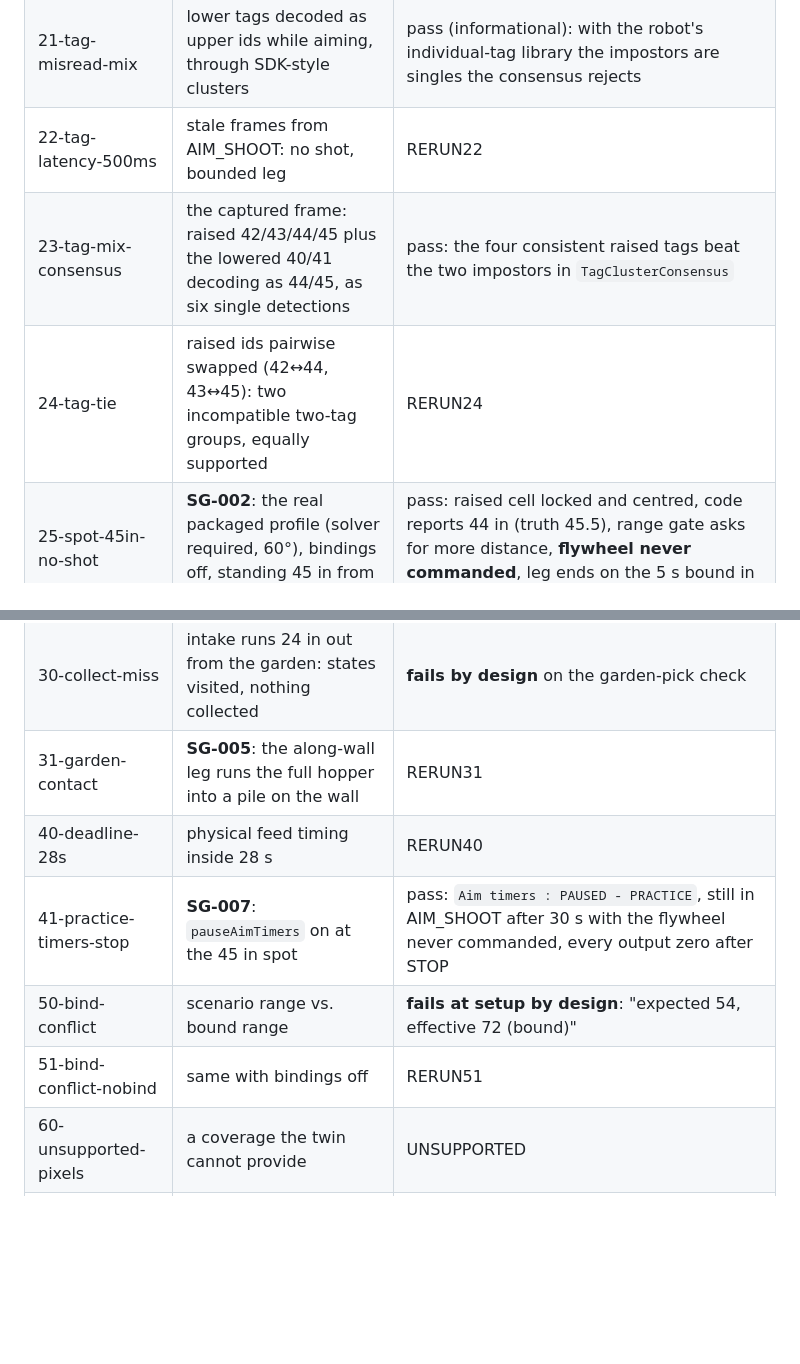
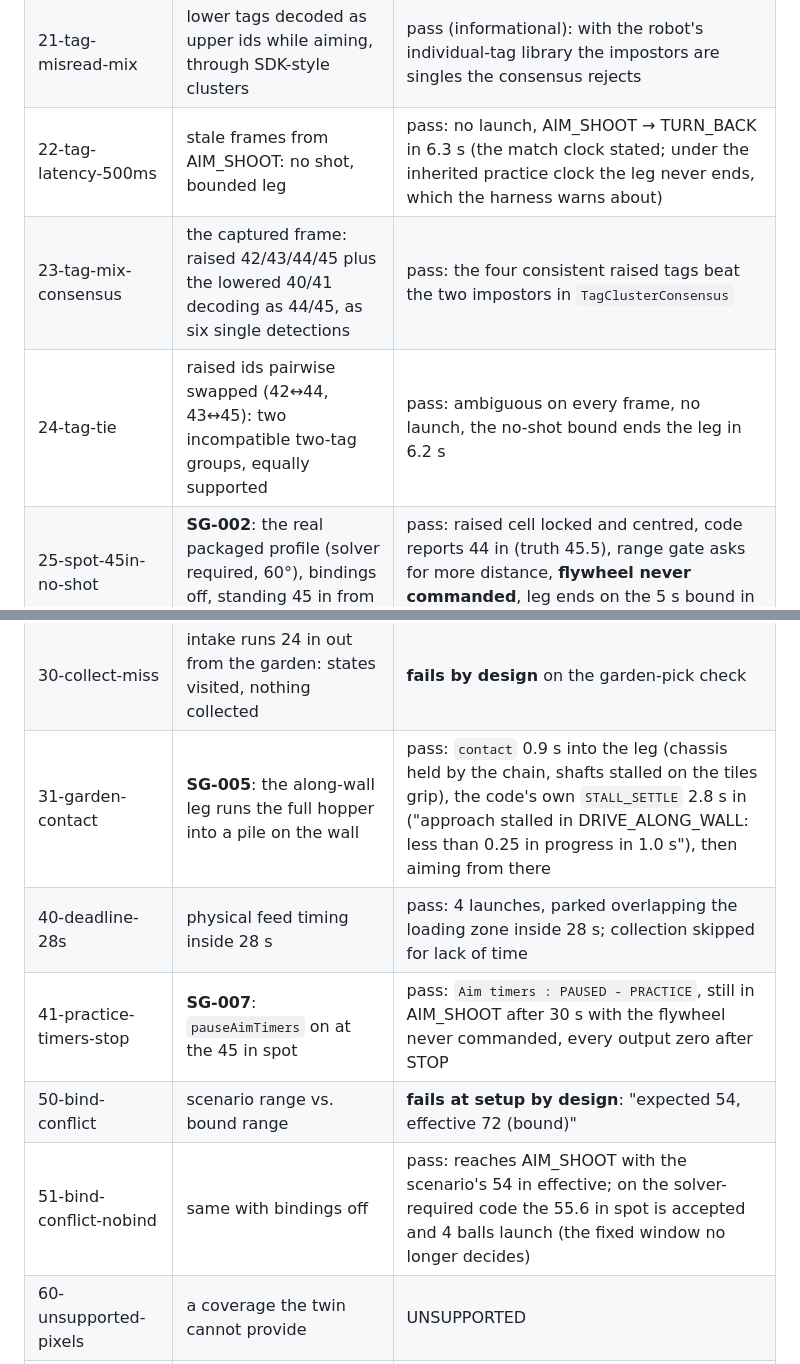
Before and after one commit to camels-hump-coders/biobuzz-digital-twin, a Markdown page: scenarios/physical/README.md, 2 parts joined by grey strips. GitHub-like rendering; blank space fills up the shorter version.

Commit message:
Fixture outcomes against TeamCode a962746: SPOT-45 reproduces the no-flywheel shot, SPOT-12 measures the departure, UPGRADE and GARDEN-CONTACT pass; spec §10
Co-Authored-By: Claude Fable 5.1 <noreply@anthropic.com>

```diff
--- a/scenarios/physical/README.md
+++ b/scenarios/physical/README.md
@@ -21,19 +21,19 @@ missed each of them.
 | 12-empty-hopper | launches follow the balls aboard, not the pulses | pass: 4 pulses, 2 launches with 2 balls |
 | 20-tag-cover-lower | the lowered cell covered: the raised cell must be seen alone | pass: raised blue cell acquired (h 58 in, tilt 30°), launches |
 | 21-tag-misread-mix | lower tags decoded as upper ids while aiming, through SDK-style clusters | pass (informational): with the robot's individual-tag library the impostors are singles the consensus rejects |
-| 22-tag-latency-500ms | stale frames from AIM_SHOOT: no shot, bounded leg | RERUN22 |
+| 22-tag-latency-500ms | stale frames from AIM_SHOOT: no shot, bounded leg | pass: no launch, AIM_SHOOT → TURN_BACK in 6.3 s (the match clock stated; under the inherited practice clock the leg never ends, which the harness warns about) |
 | 23-tag-mix-consensus | the captured frame: raised 42/43/44/45 plus the lowered 40/41 decoding as 44/45, as six single detections | pass: the four consistent raised tags beat the two impostors in `TagClusterConsensus` |
-| 24-tag-tie | raised ids pairwise swapped (42↔44, 43↔45): two incompatible two-tag groups, equally supported | RERUN24 |
+| 24-tag-tie | raised ids pairwise swapped (42↔44, 43↔45): two incompatible two-tag groups, equally supported | pass: ambiguous on every frame, no launch, the no-shot bound ends the leg in 6.2 s |
 | 25-spot-45in-no-shot | **SG-002**: the real packaged profile (solver required, 60°), bindings off, standing 45 in from the opening | pass: raised cell locked and centred, code reports 44 in (truth 45.5), range gate asks for more distance, **flywheel never commanded**, leg ends on the 5 s bound in 6 s |
 | 26-spot-12in-departure | **SG-002**: the current 12 in departure, measured | pass: the spot stands 55.6 in from the opening, the code reports 54 (within 2 in of truth on every sample), the solver accepts and 4 balls launch; departure measured 13.5 in |
 | 27-upgrade-saved-profile | **SG-001**: a profile saved before the solver keys existed is what the code reads | pass: `launchAngleDeg / launchAngleMeasured / adaptivePower` reach the code missing (manifest `profile.mode: persisted`, three missing keys), telemetry says `solver unavailable: launch angle is unmeasured`, no flywheel, leg ends on the bound |
 | 29-bind-reject | **SG-001**: a real-profile parity run with bindings on | **fails at setup by design**: names the 8 bound calibration keys (shotRangeIn, shotPower, launchAngleDeg, exitHeightIn, targetHeightIn, powerTable, launchAngleMeasured, minShotRangeIn) |
 | 30-collect-miss | intake runs 24 in out from the garden: states visited, nothing collected | **fails by design** on the garden-pick check |
-| 31-garden-contact | **SG-005**: the along-wall leg runs the full hopper into a pile on the wall | RERUN31 |
-| 40-deadline-28s | physical feed timing inside 28 s | RERUN40 |
+| 31-garden-contact | **SG-005**: the along-wall leg runs the full hopper into a pile on the wall | pass: `contact` 0.9 s into the leg (chassis held by the chain, shafts stalled on the tiles grip), the code's own `STALL_SETTLE` 2.8 s in ("approach stalled in DRIVE_ALONG_WALL: less than 0.25 in progress in 1.0 s"), then aiming from there |
+| 40-deadline-28s | physical feed timing inside 28 s | pass: 4 launches, parked overlapping the loading zone inside 28 s; collection skipped for lack of time |
 | 41-practice-timers-stop | **SG-007**: `pauseAimTimers` on at the 45 in spot | pass: `Aim timers : PAUSED - PRACTICE`, still in AIM_SHOOT after 30 s with the flywheel never commanded, every output zero after STOP |
 | 50-bind-conflict | scenario range vs. bound range | **fails at setup by design**: "expected 54, effective 72 (bound)" |
-| 51-bind-conflict-nobind | same with bindings off | RERUN51 |
+| 51-bind-conflict-nobind | same with bindings off | pass: reaches AIM_SHOOT with the scenario's 54 in effective; on the solver-required code the 55.6 in spot is accepted and 4 balls launch (the fixed window no longer decides) |
 | 60-unsupported-pixels | a coverage the twin cannot provide | UNSUPPORTED |
 | 70-frame-front / 71-frame-rear | the shooter-first drive-out with a front and with the saved rear shooter | pass: both end at the same field point |
 | 80-stop-mid-feed | STOP while the feeder is pulsing | pass: every commanded output zero after STOP |
```
Also changed, not shown: 1 other file.
